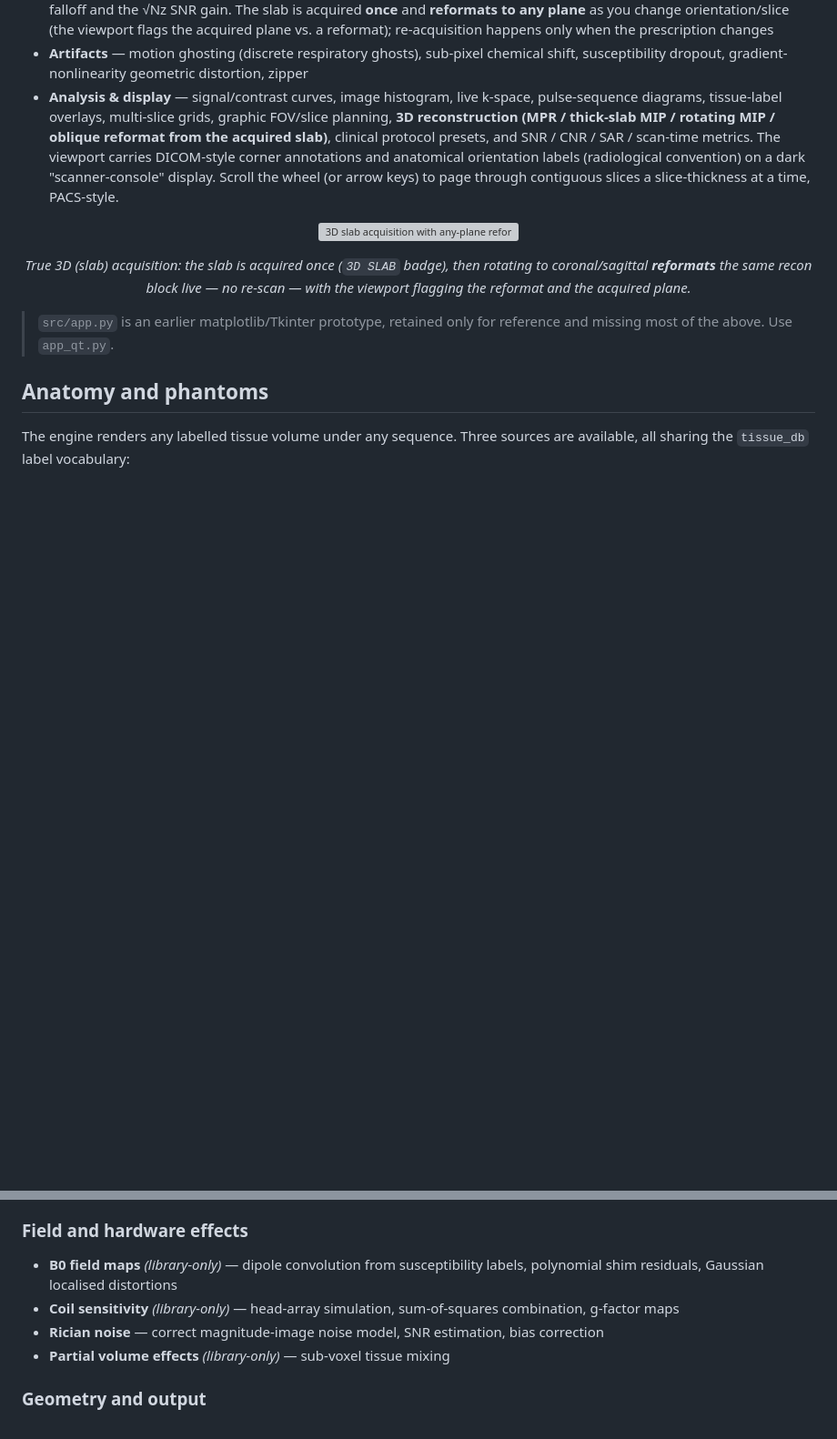
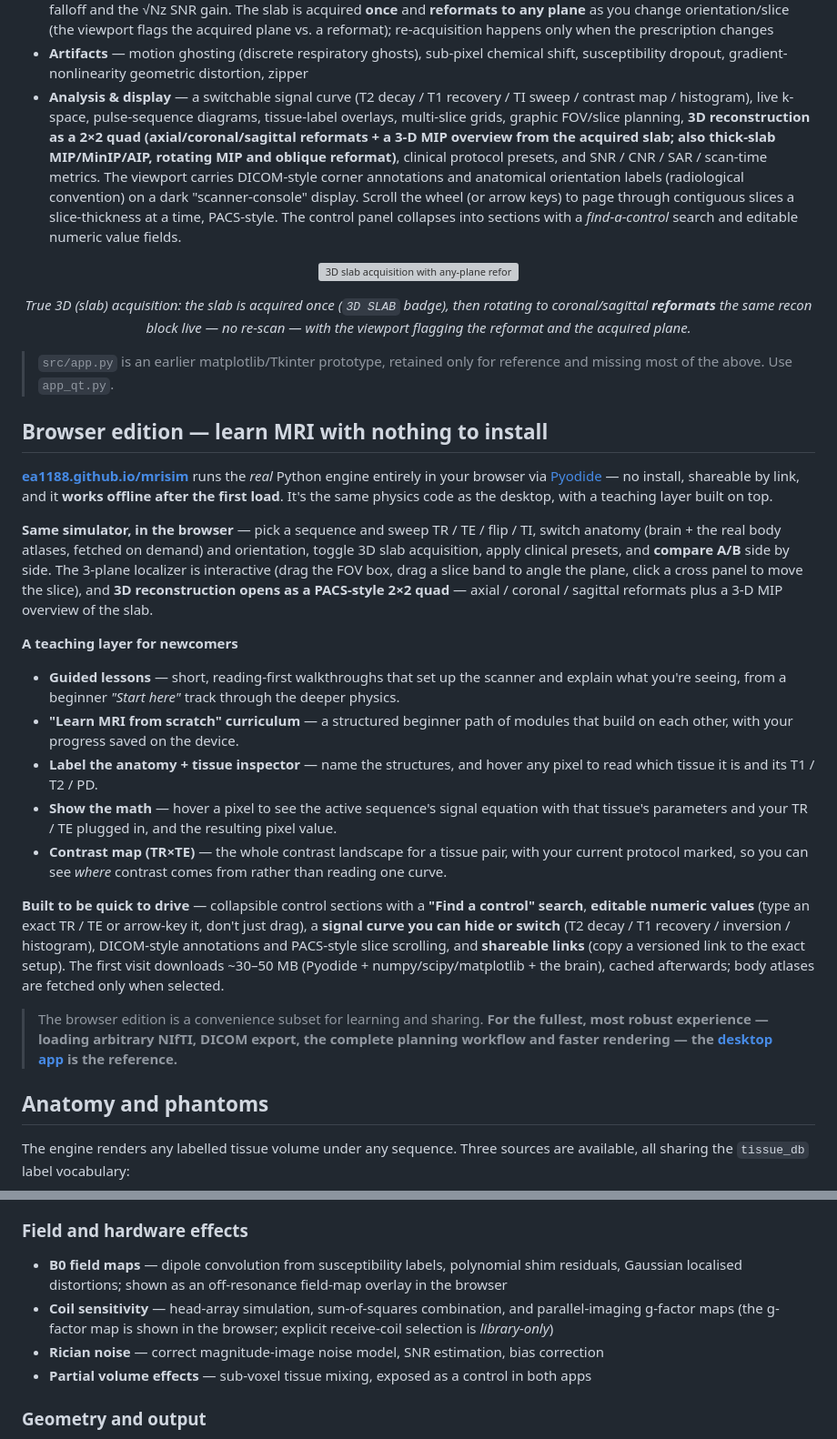
Before and after one commit to ea1188/mrisim, a Markdown page: README.md, 2 parts joined by grey strips. Shown at 91% size. GitHub-like rendering; blank space fills up the shorter version; grey boxes are pictures that could not be loaded.

Commit message:
docs: refresh README — add Browser edition section, update feature lists
The README had drifted from what shipped and was desktop-centric:

- New "Browser edition" section covering the in-browser app and its teaching
  layer — guided lessons, the "Learn MRI from scratch" curriculum, label/tissue
  inspector, show-the-math, contrast map — plus offline support, shareable links,
  control search / editable values / collapsible sections, the curve switcher and
  the 2×2 reconstruction quad. None of this was documented.
- Updated the desktop "Analysis & display" bullet for the switchable curve and the
  2×2 reconstruction quad.
- Fixed stale "(library-only)" tags: B0 field maps, partial volume and the
  g-factor map are wired into the GUI now; only explicit receive-coil selection and
  DICOM export remain library-only.

```diff
--- a/README.md
+++ b/README.md
@@ -44,7 +44,7 @@ The PyQt6 app drives the physics engine in real time:
 - **Acquisition** — matrix/resolution, FOV (magnify + wraparound when small, surround when large), bandwidth, NEX, partial Fourier, k-space apodisation, parallel imaging (SENSE / GRAPPA / compressed sensing) with g·√R noise, non-Cartesian radial sampling with streaks, and imperfect slice profile + multi-slice cross-talk
 - **True 3D (slab) acquisition** — for SE / GRE / IR / bSSFP, excite a slab and phase-encode the slice (kz) direction too, reconstructing a contiguous partition stack with real through-plane resolution, kz partial Fourier, slab-profile edge falloff and the √Nz SNR gain. The slab is acquired **once** and **reformats to any plane** as you change orientation/slice (the viewport flags the acquired plane vs. a reformat); re-acquisition happens only when the prescription changes
 - **Artifacts** — motion ghosting (discrete respiratory ghosts), sub-pixel chemical shift, susceptibility dropout, gradient-nonlinearity geometric distortion, zipper
-- **Analysis & display** — signal/contrast curves, image histogram, live k-space, pulse-sequence diagrams, tissue-label overlays, multi-slice grids, graphic FOV/slice planning, **3D reconstruction (MPR / thick-slab MIP / rotating MIP / oblique reformat from the acquired slab)**, clinical protocol presets, and SNR / CNR / SAR / scan-time metrics. The viewport carries DICOM-style corner annotations and anatomical orientation labels (radiological convention) on a dark "scanner-console" display. Scroll the wheel (or arrow keys) to page through contiguous slices a slice-thickness at a time, PACS-style.
+- **Analysis & display** — a switchable signal curve (T2 decay / T1 recovery / TI sweep / contrast map / histogram), live k-space, pulse-sequence diagrams, tissue-label overlays, multi-slice grids, graphic FOV/slice planning, **3D reconstruction as a 2×2 quad (axial/coronal/sagittal reformats + a 3-D MIP overview from the acquired slab; also thick-slab MIP/MinIP/AIP, rotating MIP and oblique reformat)**, clinical protocol presets, and SNR / CNR / SAR / scan-time metrics. The viewport carries DICOM-style corner annotations and anatomical orientation labels (radiological convention) on a dark "scanner-console" display. Scroll the wheel (or arrow keys) to page through contiguous slices a slice-thickness at a time, PACS-style. The control panel collapses into sections with a *find-a-control* search and editable numeric value fields.
 
 <p align="center">
   <img src="docs/demo_3d.gif" width="840" alt="3D slab acquisition with any-plane reformat: enabling 3D acquisition adds a 3D SLAB badge, and rotating the view to coronal/sagittal reformats the once-acquired slab live (flagged REFORMAT) instead of re-scanning" />
@@ -53,6 +53,24 @@ The PyQt6 app drives the physics engine in real time:
 <p align="center"><i>True 3D (slab) acquisition: the slab is acquired once (<code>3D SLAB</code> badge), then rotating to coronal/sagittal <b>reformats</b> the same recon block live — no re-scan — with the viewport flagging the reformat and the acquired plane.</i></p>
 
 > `src/app.py` is an earlier matplotlib/Tkinter prototype, retained only for reference and missing most of the above. Use `app_qt.py`.
+
+## Browser edition — learn MRI with nothing to install
+
+**[ea1188.github.io/mrisim](https://ea1188.github.io/mrisim/)** runs the *real* Python engine entirely in your browser via [Pyodide](https://pyodide.org/) — no install, shareable by link, and it **works offline after the first load**. It's the same physics code as the desktop, with a teaching layer built on top.
+
+**Same simulator, in the browser** — pick a sequence and sweep TR / TE / flip / TI, switch anatomy (brain + the real body atlases, fetched on demand) and orientation, toggle 3D slab acquisition, apply clinical presets, and **compare A/B** side by side. The 3-plane localizer is interactive (drag the FOV box, drag a slice band to angle the plane, click a cross panel to move the slice), and **3D reconstruction opens as a PACS-style 2×2 quad** — axial / coronal / sagittal reformats plus a 3-D MIP overview of the slab.
+
+**A teaching layer for newcomers**
+
+- **Guided lessons** — short, reading-first walkthroughs that set up the scanner and explain what you're seeing, from a beginner *"Start here"* track through the deeper physics.
+- **"Learn MRI from scratch" curriculum** — a structured beginner path of modules that build on each other, with your progress saved on the device.
+- **Label the anatomy + tissue inspector** — name the structures, and hover any pixel to read which tissue it is and its T1 / T2 / PD.
+- **Show the math** — hover a pixel to see the active sequence's signal equation with that tissue's parameters and your TR / TE plugged in, and the resulting pixel value.
+- **Contrast map (TR×TE)** — the whole contrast landscape for a tissue pair, with your current protocol marked, so you can see *where* contrast comes from rather than reading one curve.
+
+**Built to be quick to drive** — collapsible control sections with a **"Find a control" search**, **editable numeric values** (type an exact TR / TE or arrow-key it, don't just drag), a **signal curve you can hide or switch** (T2 decay / T1 recovery / inversion / histogram), DICOM-style annotations and PACS-style slice scrolling, and **shareable links** (copy a versioned link to the exact setup). The first visit downloads ~30–50 MB (Pyodide + numpy/scipy/matplotlib + the brain), cached afterwards; body atlases are fetched only when selected.
+
+> The browser edition is a convenience subset for learning and sharing. **For the fullest, most robust experience — loading arbitrary NIfTI, DICOM export, the complete planning workflow and faster rendering — the [desktop app](https://github.com/ea1188/mrisim/releases/latest) is the reference.**
 
 ## Anatomy and phantoms
 
@@ -110,10 +128,10 @@ All physics lives in tested, importable modules under `src/`; the GUI is a layer
 - **Parallel imaging** — full Cartesian SENSE unfolding (physics-correct g-factor), approximate GRAPPA, variable-density compressed sensing
 
 ### Field and hardware effects
-- **B0 field maps** *(library-only)* — dipole convolution from susceptibility labels, polynomial shim residuals, Gaussian localised distortions
-- **Coil sensitivity** *(library-only)* — head-array simulation, sum-of-squares combination, g-factor maps
+- **B0 field maps** — dipole convolution from susceptibility labels, polynomial shim residuals, Gaussian localised distortions; shown as an off-resonance field-map overlay in the browser
+- **Coil sensitivity** — head-array simulation, sum-of-squares combination, and parallel-imaging g-factor maps (the g-factor map is shown in the browser; explicit receive-coil selection is *library-only*)
 - **Rician noise** — correct magnitude-image noise model, SNR estimation, bias correction
-- **Partial volume effects** *(library-only)* — sub-voxel tissue mixing
+- **Partial volume effects** — sub-voxel tissue mixing, exposed as a control in both apps
 
 ### Geometry and output
 - **Oblique slices** — double-oblique prescription, multi-slice slabs, anisotropic voxel spacing
```
Also changed, not shown: other parts of README.md (+1 -1 lines).
